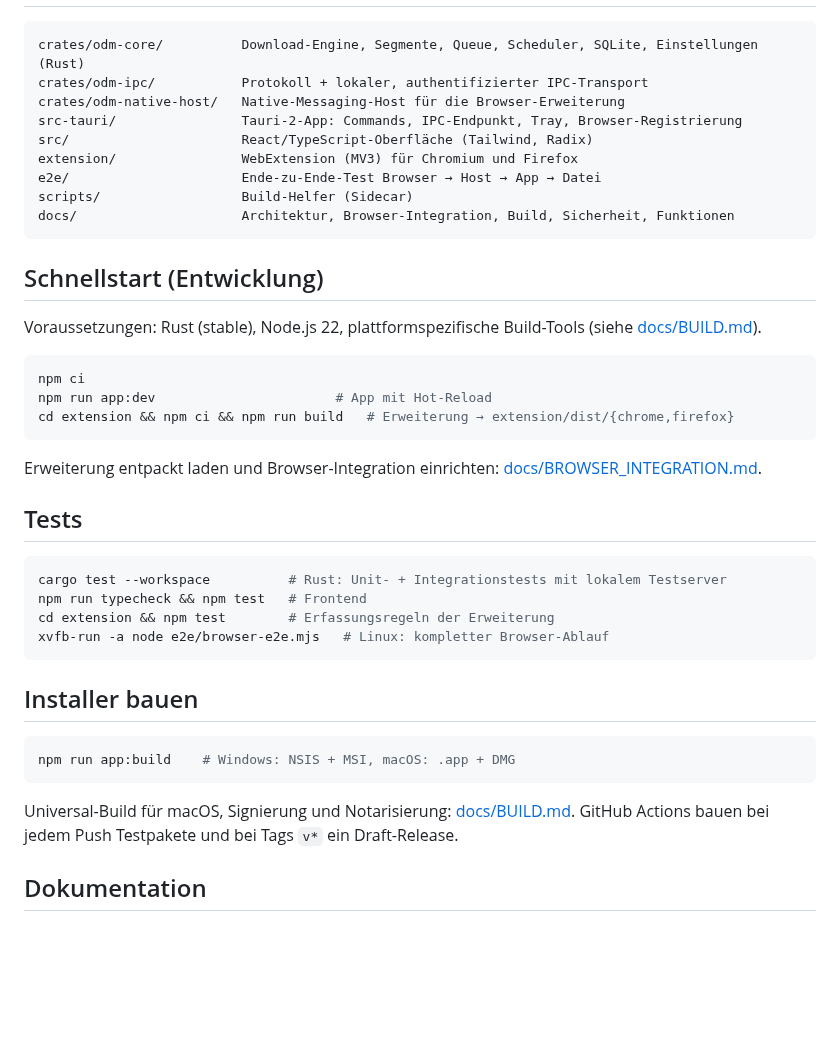
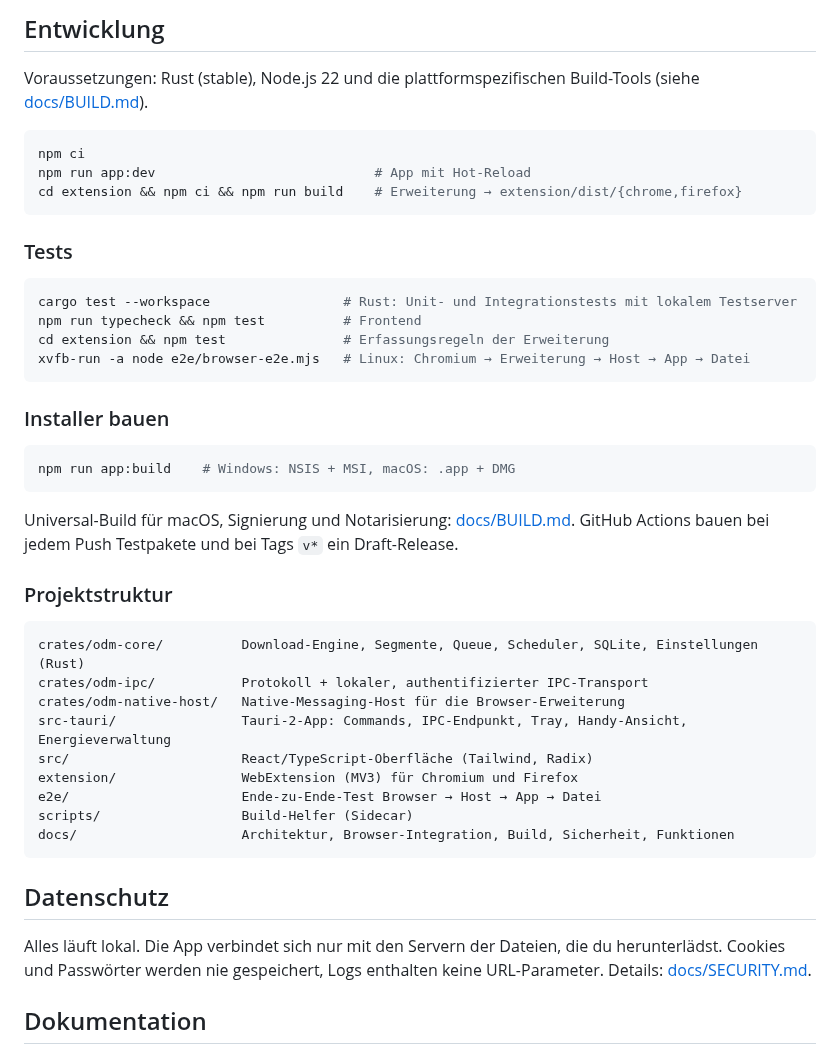
Before and after one commit to shafeeq2019/Veltrix, a Markdown page: README.md, the part around one of its changes. Rendered like a GitHub page; blank space fills up the shorter version.

````diff
--- a/README.md
+++ b/README.md
@@ -26,9 +93,39 @@ Vollständige Liste und ehrliche Einschränkungen: [docs/FEATURES.md](docs/FEATU
+## Entwicklung
+
+Voraussetzungen: Rust (stable), Node.js 22 und die plattformspezifischen Build-Tools
+(siehe [docs/BUILD.md](docs/BUILD.md)).
+
+```bash
+npm ci
+npm run app:dev                            # App mit Hot-Reload
+cd extension && npm ci && npm run build    # Erweiterung → extension/dist/{chrome,firefox}
+```
+
+### Tests
+
+```bash
+cargo test --workspace                 # Rust: Unit- und Integrationstests mit lokalem Testserver
+npm run typecheck && npm test          # Frontend
+cd extension && npm test               # Erfassungsregeln der Erweiterung
+xvfb-run -a node e2e/browser-e2e.mjs   # Linux: Chromium → Erweiterung → Host → App → Datei
+```
+
+### Installer bauen
+
+```bash
+npm run app:build    # Windows: NSIS + MSI, macOS: .app + DMG
+```
+
+Universal-Build für macOS, Signierung und Notarisierung: [docs/BUILD.md](docs/BUILD.md).
+GitHub Actions bauen bei jedem Push Testpakete und bei Tags `v*` ein Draft-Release.
+
+### Projektstruktur
 
 ```
 crates/odm-core/          Download-Engine, Segmente, Queue, Scheduler, SQLite, Einstellungen (Rust)
 crates/odm-ipc/           Protokoll + lokaler, authentifizierter IPC-Transport
 crates/odm-native-host/   Native-Messaging-Host für die Browser-Erweiterung
-src-tauri/                Tauri-2-App: Commands, IPC-Endpunkt, Tray, Browser-Registrierung
+src-tauri/                Tauri-2-App: Commands, IPC-Endpunkt, Tray, Handy-Ansicht, Energieverwaltung
 src/                      React/TypeScript-Oberfläche (Tailwind, Radix)
 extension/                WebExtension (MV3) für Chromium und Firefox
 e2e/                      Ende-zu-Ende-Test Browser → Host → App → Datei
@@ -36,37 +133,11 @@ scripts/                  Build-Helfer (Sidecar)
 docs/                     Architektur, Browser-Integration, Build, Sicherheit, Funktionen
 ```
 
-## Schnellstart (Entwicklung)
+## Datenschutz
 
-Voraussetzungen: Rust (stable), Node.js 22, plattformspezifische Build-Tools
-(siehe [docs/BUILD.md](docs/BUILD.md)).
-
-```bash
-npm ci
-npm run app:dev                       # App mit Hot-Reload
-cd extension && npm ci && npm run build   # Erweiterung → extension/dist/{chrome,firefox}
-```
-
-Erweiterung entpackt laden und Browser-Integration einrichten:
-[docs/BROWSER_INTEGRATION.md](docs/BROWSER_INTEGRATION.md).
-
-## Tests
-
-```bash
-cargo test --workspace          # Rust: Unit- + Integrationstests mit lokalem Testserver
-npm run typecheck && npm test   # Frontend
-cd extension && npm test        # Erfassungsregeln der Erweiterung
-xvfb-run -a node e2e/browser-e2e.mjs   # Linux: kompletter Browser-Ablauf
-```
-
-## Installer bauen
-
-```bash
-npm run app:build    # Windows: NSIS + MSI, macOS: .app + DMG
-```
-
-Universal-Build für macOS, Signierung und Notarisierung: [docs/BUILD.md](docs/BUILD.md).
-GitHub Actions bauen bei jedem Push Testpakete und bei Tags `v*` ein Draft-Release.
+Alles läuft lokal. Die App verbindet sich nur mit den Servern der Dateien, die du herunterlädst.
+Cookies und Passwörter werden nie gespeichert, Logs enthalten keine URL-Parameter. Details:
+[docs/SECURITY.md](docs/SECURITY.md).
 
 ## Dokumentation
 
````
Also changed, not shown: other parts of README.md (+80 -13 lines), docs/images/app-light.png (added), docs/images/capture-dialog.png (added), docs/images/phone-view.png (added).
